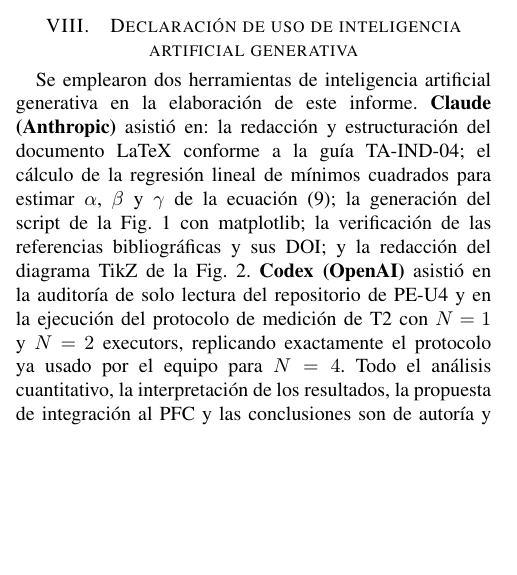
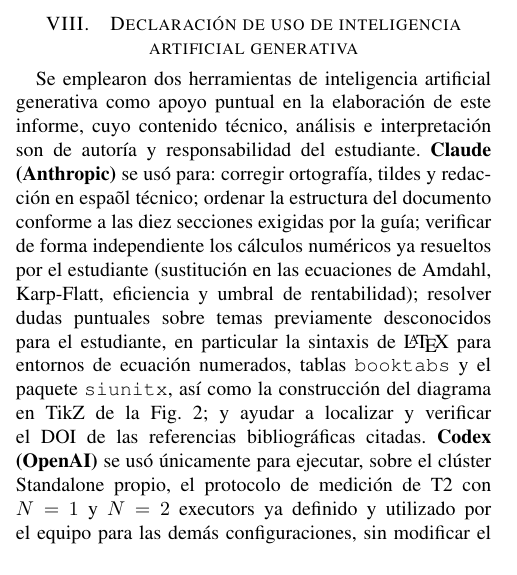
Before and after one commit to ffarinangog2/ta-ind-04-Farinango, a LaTeX paper (docs/TA_IND_04_Informe.tex): part of one column of page 6 of 7, cut so that both start at the same text, the shorter picture padded with empty space. Compiled offline with pdfLaTeX.

Commit message:
Actualizar sección sobre inteligencia artificial generativa
Se actualiza la sección sobre el uso de inteligencia artificial generativa, especificando las herramientas y su aplicación en la elaboración del informe.

```diff
--- a/docs/TA_IND_04_Informe.tex
+++ b/docs/TA_IND_04_Informe.tex
@@ -625,16 +625,20 @@
 \section{Declaraci\'on de uso de inteligencia artificial generativa}
 \label{sec:ia}
 
-Se emplearon dos herramientas de inteligencia artificial generativa en la
-elaboraci\'on de este informe. \textbf{Claude (Anthropic)} asisti\'o en: la
-redacci\'on y estructuraci\'on del documento LaTeX conforme a la gu\'ia
-TA-IND-04; el c\'alculo de la regresi\'on lineal de m\'inimos cuadrados para
-estimar $\alpha$, $\beta$ y $\gamma$ de la ecuaci\'on~\eqref{eq:umbral}; la
-generaci\'on del script de la Fig.~\ref{fig:speedup} con matplotlib; la
-verificaci\'on de las referencias bibliogr\'aficas y sus DOI; y la redacci\'on
-del diagrama TikZ de la Fig.~\ref{fig:arquitectura}. \textbf{Codex (OpenAI)}
-asisti\'o en la auditor\'ia de solo lectura del repositorio de PE-U4 y en la
-ejecuci\'on del protocolo de medici\'on de T2 con $N=1$ y $N=2$ executors,
-replicando exactamente el protocolo ya usado por el equipo para $N=4$. Todo
-el an\'alisis cuantitativo, la interpretaci\'on de los resultados, la
-propuesta de integraci\'on al PFC y las conclusiones son de autor\'ia y
+Se emplearon dos herramientas de inteligencia artificial generativa como
+apoyo puntual en la elaboraci\'on de este informe, cuyo contenido t\'ecnico,
+an\'alisis e interpretaci\'on son de autor\'ia y responsabilidad del
+estudiante. \textbf{Claude (Anthropic)} se us\'o para: corregir ortograf\'ia,
+tildes y redacci\'on en espa\~ol t\'ecnico; ordenar la estructura del
+documento conforme a las diez secciones exigidas por la gu\'ia; verificar de
+forma independiente los c\'alculos num\'ericos ya resueltos por el estudiante
+(sustituci\'on en las ecuaciones de Amdahl, Karp-Flatt, eficiencia y umbral de
+rentabilidad); resolver dudas puntuales sobre temas previamente
+desconocidos para el estudiante, en particular la sintaxis de \LaTeX{} para
+entornos de ecuaci\'on numerados, tablas \texttt{booktabs} y el paquete
+\texttt{siunitx}, as\'i como la construcci\'on del diagrama en TikZ de la
+Fig.~\ref{fig:arquitectura}; y ayudar a localizar y verificar el DOI de las
+referencias bibliogr\'aficas citadas. \textbf{Codex (OpenAI)} se us\'o
+\'unicamente para ejecutar, sobre el cl\'uster Standalone propio, el
+protocolo de medici\'on de T2 con $N=1$ y $N=2$ executors ya definido y
+utilizado por el equipo para las dem\'as configuraciones, sin modificar el
```
Also changed, not shown: docs/TA_IND_04_Informe.tex (11 more changed lines).
